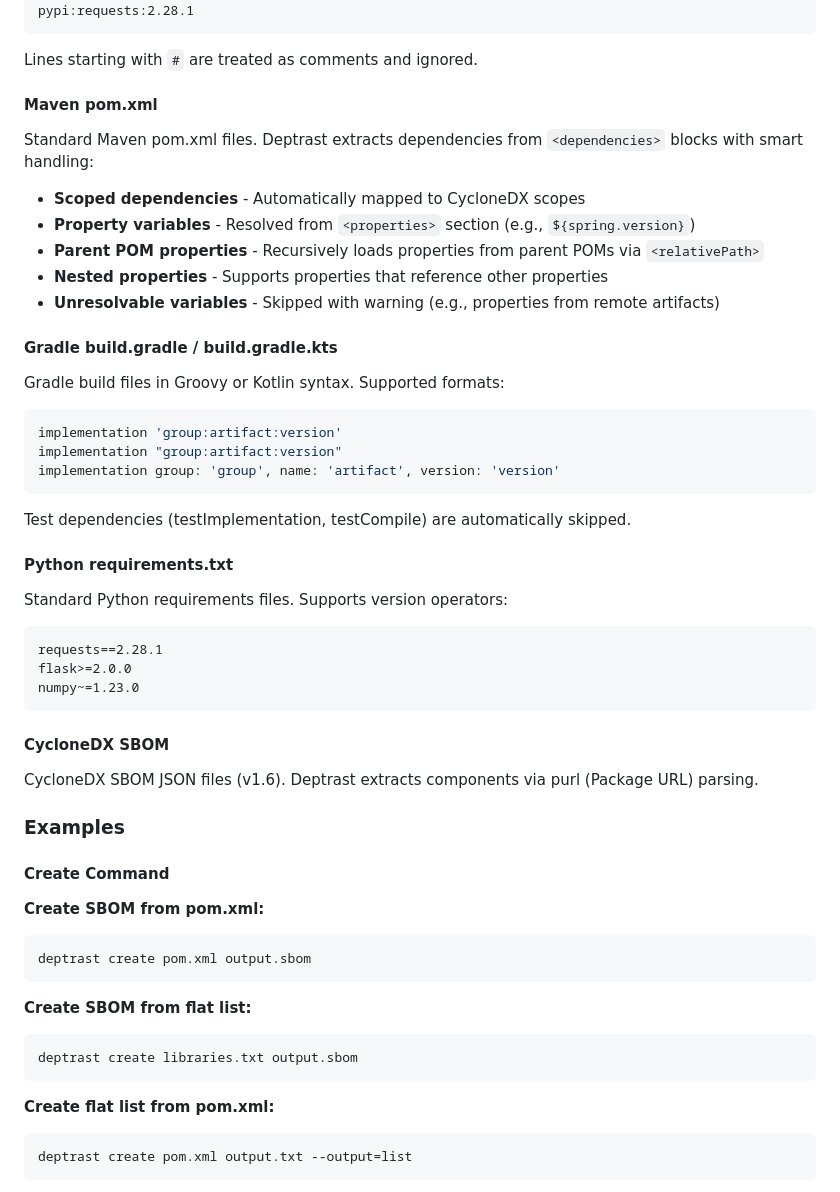
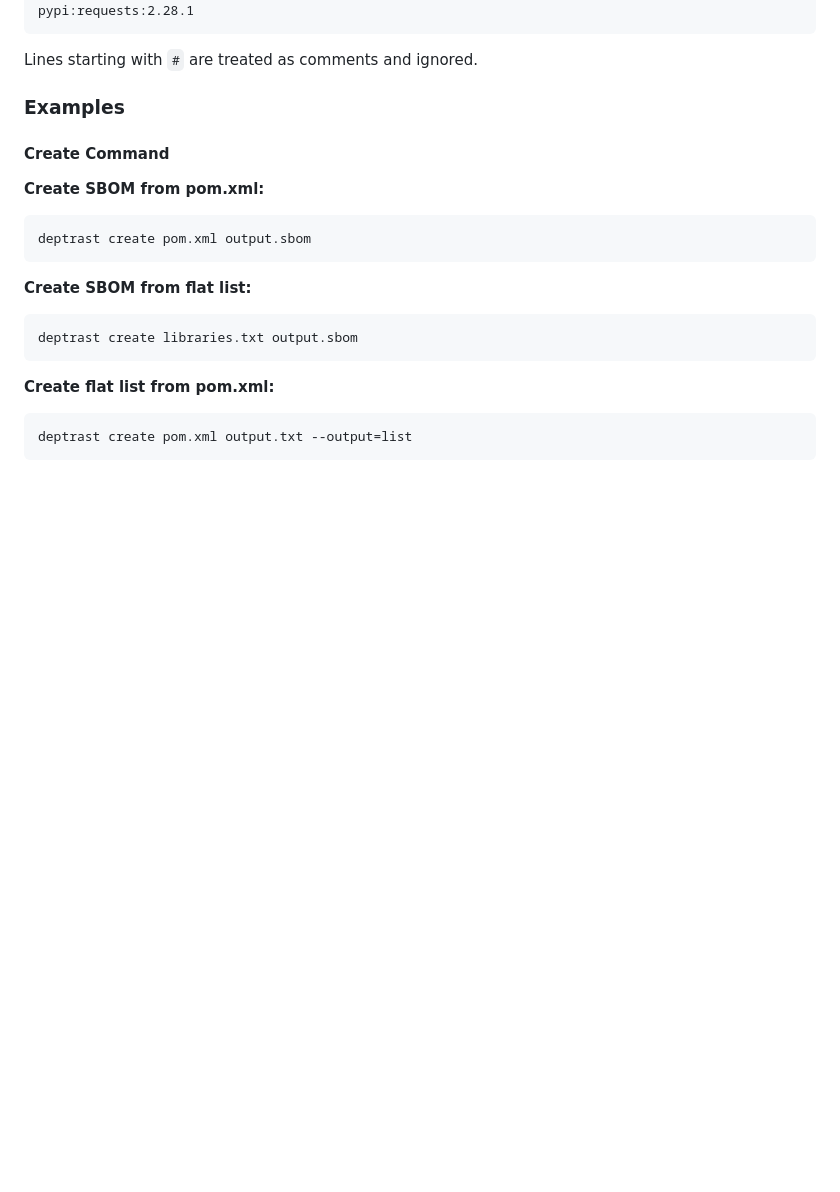
Before and after one commit to planetlevel/deptrast, a Markdown page: README.md, the part around the change printed below. GitHub-like rendering; blank space fills up the shorter version.

````diff
--- a/README.md
+++ b/README.md
@@ -159,34 +138,6 @@ pypi:requests:2.28.1
 ```
 
 Lines starting with `#` are treated as comments and ignored.
-
-#### Maven pom.xml
-Standard Maven pom.xml files. Deptrast extracts dependencies from `<dependencies>` blocks with smart handling:
-- **Scoped dependencies** - Automatically mapped to CycloneDX scopes
-- **Property variables** - Resolved from `<properties>` section (e.g., `${spring.version}`)
-- **Parent POM properties** - Recursively loads properties from parent POMs via `<relativePath>`
-- **Nested properties** - Supports properties that reference other properties
-- **Unresolvable variables** - Skipped with warning (e.g., properties from remote artifacts)
-
-#### Gradle build.gradle / build.gradle.kts
-Gradle build files in Groovy or Kotlin syntax. Supported formats:
-```gradle
-implementation 'group:artifact:version'
-implementation "group:artifact:version"
-implementation group: 'group', name: 'artifact', version: 'version'
-```
-Test dependencies (testImplementation, testCompile) are automatically skipped.
-
-#### Python requirements.txt
-Standard Python requirements files. Supports version operators:
-```
-requests==2.28.1
-flask>=2.0.0
-numpy~=1.23.0
-```
-
-#### CycloneDX SBOM
-CycloneDX SBOM JSON files (v1.6). Deptrast extracts components via purl (Package URL) parsing.
 
 ### Examples
 
````
Also changed, not shown: other parts of README.md (+18 -39 lines), deptrast-sbom.png (added), 1 other file.
